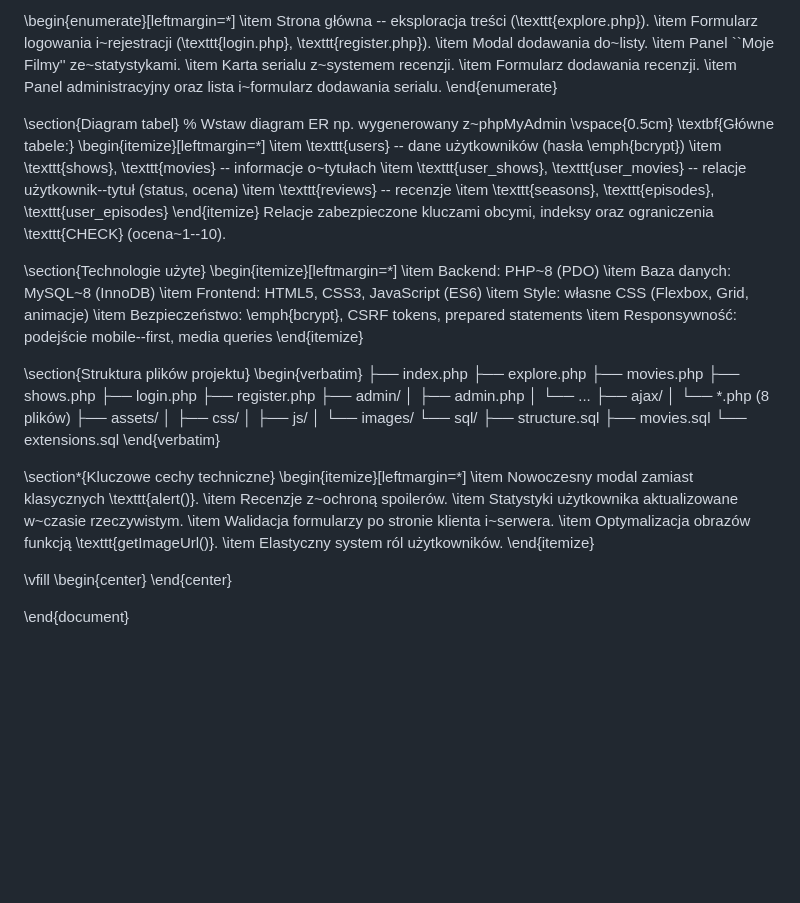
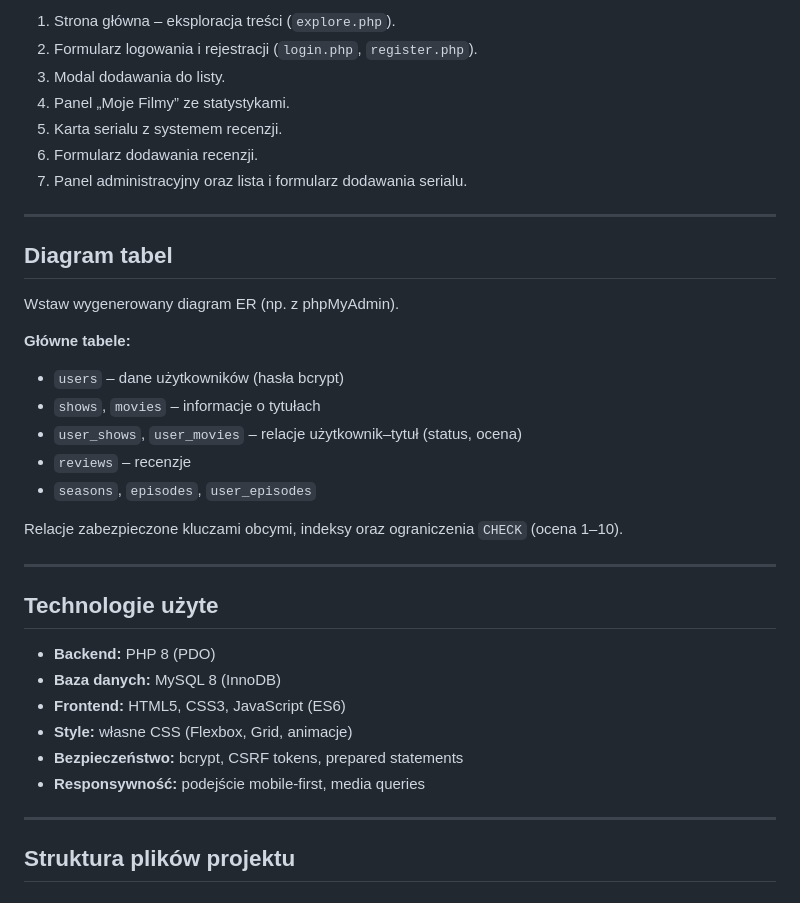
Before and after one commit to Konach2/Projekt-WWW, a Markdown page: README.md, the part around the change printed below. Drawn GitHub-style; blank space fills up the shorter version.

```diff
--- a/README.md
+++ b/README.md
@@ -56,72 +77,38 @@ Poniżej znajduje się lista widoków do udokumentowania (obrazy wstaw w osobnym
 
-\begin{enumerate}[leftmargin=*]
-  \item Strona główna -- eksploracja treści (\texttt{explore.php}).
-  \item Formularz logowania i~rejestracji (\texttt{login.php}, \texttt{register.php}).
-  \item Modal dodawania do~listy.
-  \item Panel ``Moje Filmy'' ze~statystykami.
-  \item Karta serialu z~systemem recenzji.
-  \item Formularz dodawania recenzji.
-  \item Panel administracyjny oraz lista i~formularz dodawania serialu.
-\end{enumerate}
+1. Strona główna – eksploracja treści (`explore.php`).
+2. Formularz logowania i rejestracji (`login.php`, `register.php`).
+3. Modal dodawania do listy.
+4. Panel „Moje Filmy” ze statystykami.
+5. Karta serialu z systemem recenzji.
+6. Formularz dodawania recenzji.
+7. Panel administracyjny oraz lista i formularz dodawania serialu.
 
-\section{Diagram tabel}
-% Wstaw diagram ER np. wygenerowany z~phpMyAdmin
-\vspace{0.5cm}
-\textbf{Główne tabele:}
-\begin{itemize}[leftmargin=*]
-  \item \texttt{users} -- dane użytkowników (hasła \emph{bcrypt})
-  \item \texttt{shows}, \texttt{movies} -- informacje o~tytułach
-  \item \texttt{user\_shows}, \texttt{user\_movies} -- relacje użytkownik--tytuł (status, ocena)
-  \item \texttt{reviews} -- recenzje
-  \item \texttt{seasons}, \texttt{episodes}, \texttt{user\_episodes}
-\end{itemize}
-Relacje zabezpieczone kluczami obcymi, indeksy oraz ograniczenia \texttt{CHECK} (ocena~1--10).
+---
 
-\section{Technologie użyte}
-\begin{itemize}[leftmargin=*]
-  \item Backend: PHP~8 (PDO)
-  \item Baza danych: MySQL~8 (InnoDB)
-  \item Frontend: HTML5, CSS3, JavaScript (ES6)
-  \item Style: własne CSS (Flexbox, Grid, animacje)
-  \item Bezpieczeństwo: \emph{bcrypt}, CSRF tokens, prepared statements
-  \item Responsywność: podejście mobile--first, media queries
-\end{itemize}
+## Diagram tabel
 
-\section{Struktura plików projektu}
-\begin{verbatim}
-├── index.php
-├── explore.php
-├── movies.php
-├── shows.php
-├── login.php
-├── register.php
-├── admin/
-│   ├── admin.php
-│   └── ...
-├── ajax/
-│   └── *.php (8 plików)
-├── assets/
-│   ├── css/
-│   ├── js/
-│   └── images/
-└── sql/
-    ├── structure.sql
-    ├── movies.sql
-    └── extensions.sql
-\end{verbatim}
+Wstaw wygenerowany diagram ER (np. z phpMyAdmin).
 
-\section*{Kluczowe cechy techniczne}
-\begin{itemize}[leftmargin=*]
-  \item Nowoczesny modal zamiast klasycznych \texttt{alert()}.
-  \item Recenzje z~ochroną spoilerów.
-  \item Statystyki użytkownika aktualizowane w~czasie rzeczywistym.
-  \item Walidacja formularzy po stronie klienta i~serwera.
-  \item Optymalizacja obrazów funkcją \texttt{getImageUrl()}.
-  \item Elastyczny system ról użytkowników.
-\end{itemize}
+**Główne tabele:**
+- `users` – dane użytkowników (hasła bcrypt)
+- `shows`, `movies` – informacje o tytułach
+- `user_shows`, `user_movies` – relacje użytkownik–tytuł (status, ocena)
+- `reviews` – recenzje
+- `seasons`, `episodes`, `user_episodes`
 
-\vfill
-\begin{center}
-\end{center}
+Relacje zabezpieczone kluczami obcymi, indeksy oraz ograniczenia `CHECK` (ocena 1–10).
 
-\end{document}
+---
+
+## Technologie użyte
+
+- **Backend:** PHP 8 (PDO)
+- **Baza danych:** MySQL 8 (InnoDB)
+- **Frontend:** HTML5, CSS3, JavaScript (ES6)
+- **Style:** własne CSS (Flexbox, Grid, animacje)
+- **Bezpieczeństwo:** bcrypt, CSRF tokens, prepared statements
+- **Responsywność:** podejście mobile-first, media queries
+
+---
+
+## Struktura plików projektu
```
Also changed, not shown: other parts of README.md (+68 -47 lines).
